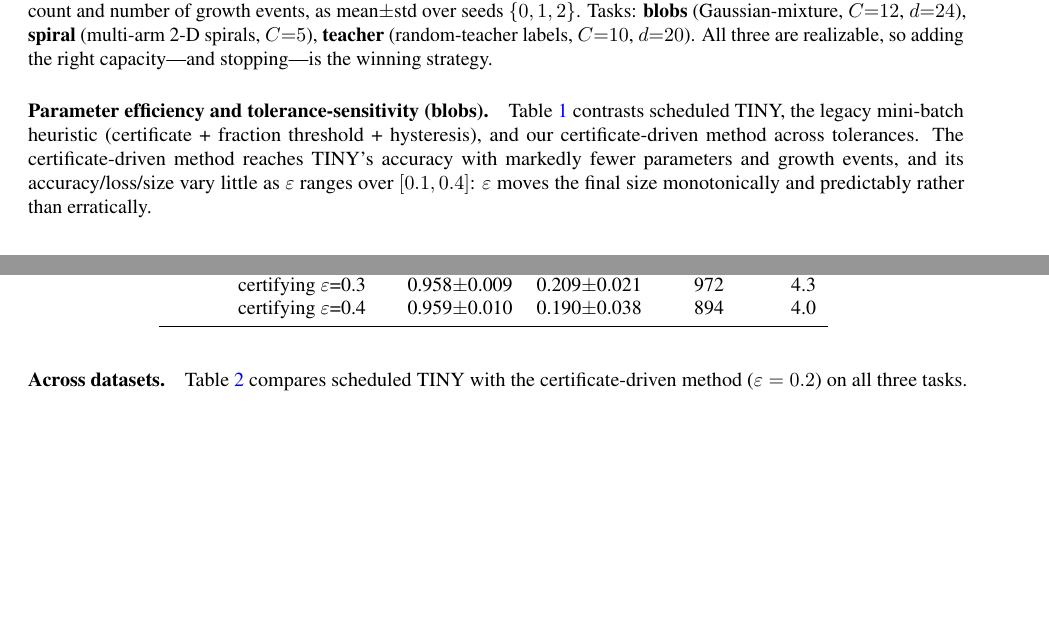
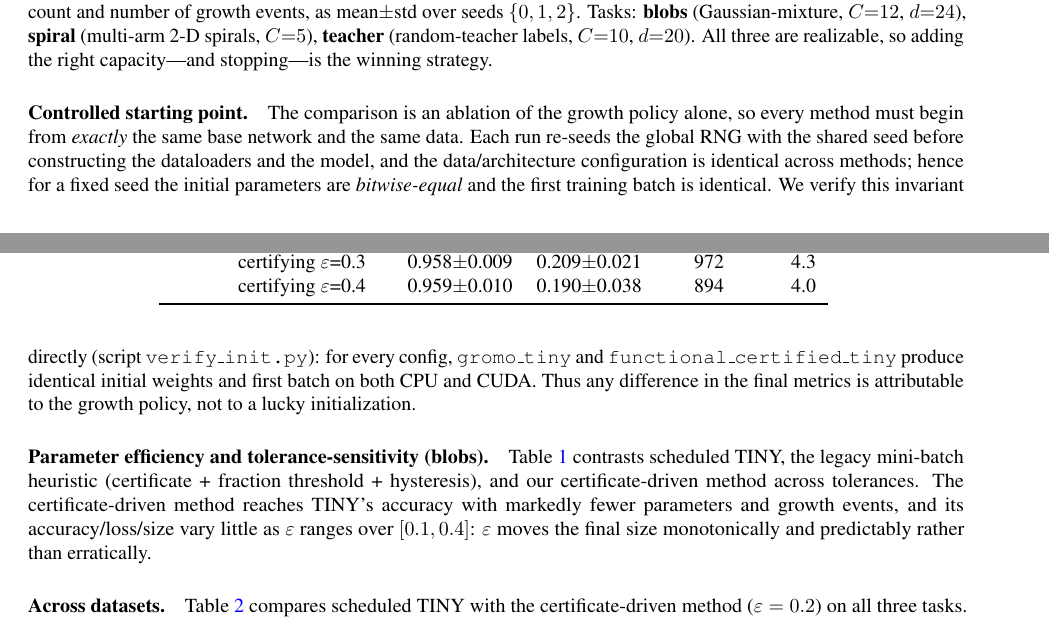
Before and after one commit to Santiago23florido/functional-gradient-growth, a LaTeX paper (report/functional_growth.tex): two parts of pages 3 and 4 of 6, joined at a grey line, cut so that both start at the same text, the shorter picture padded with empty space. Compiled offline with pdfLaTeX.

Commit message:
report: document the controlled starting point (fairness of the comparison)
Add a "Controlled starting point" paragraph to the experimental setup: every
method begins from a bitwise-identical base network and identical first batch
(same seed -> same RNG state at model construction; data/architecture config shared
across methods), verified by verify_init.py on CPU and CUDA. Any difference in the
final metrics is therefore attributable to the growth policy alone.

Co-Authored-By: Claude Opus 4.8 <noreply@anthropic.com>

```diff
--- a/report/functional_growth.tex
+++ b/report/functional_growth.tex
@@ -259,6 +259,18 @@ seeds $\{0,1,2\}$. Tasks: \textbf{blobs} (Gaussian-mixture, $C{=}12$, $d{=}24$),
 (random-teacher labels, $C{=}10$, $d{=}20$). All three are realizable, so adding
 the right capacity---and stopping---is the winning strategy.
 
+\paragraph{Controlled starting point.} The comparison is an ablation of the growth
+policy alone, so every method must begin from \emph{exactly} the same base network
+and the same data. Each run re-seeds the global RNG with the shared seed before
+constructing the dataloaders and the model, and the data/architecture
+configuration is identical across methods; hence for a fixed seed the initial
+parameters are \emph{bitwise-equal} and the first training batch is identical. We
+verify this invariant directly (script \texttt{verify\_init.py}): for every
+config, \texttt{gromo\_tiny} and \texttt{functional\_certified\_tiny} produce
+identical initial weights and first batch on both CPU and CUDA. Thus any
+difference in the final metrics is attributable to the growth policy, not to a
+lucky initialization.
+
 \paragraph{Parameter efficiency and tolerance-sensitivity (blobs).}
 Table~\ref{tab:tolerance} contrasts scheduled TINY, the legacy mini-batch
 heuristic (certificate + fraction threshold + hysteresis), and our
```
